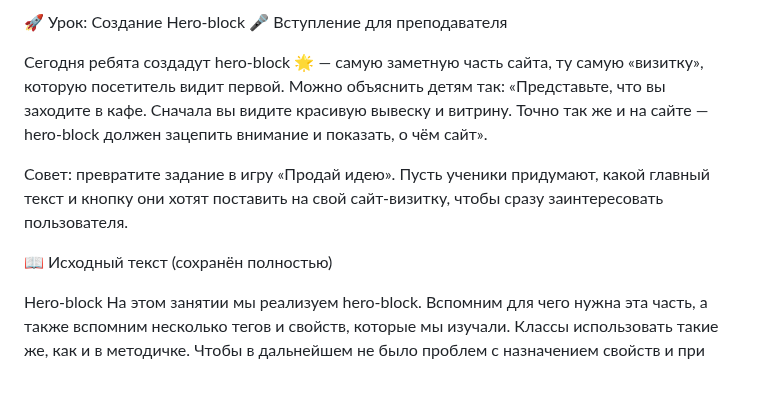
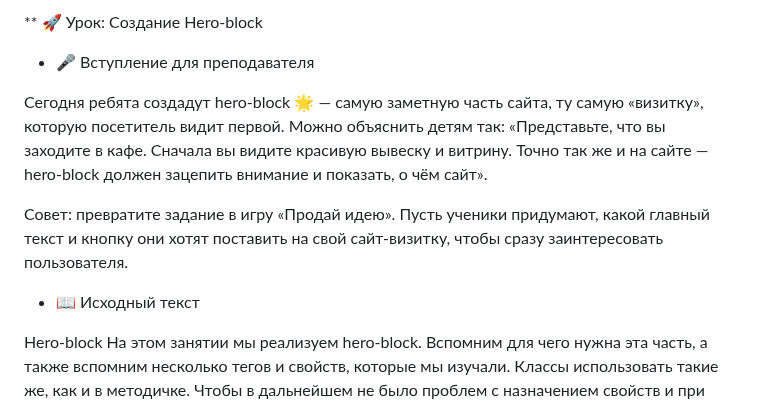
Before and after one commit to MrRezvan/it-compot-frontend-lessons, a Markdown page: Сайт-визитка/hero-block.md, the part around one of its changes. Rendered like a GitHub page; blank space fills up the shorter version.

```diff
--- a/Сайт-визитка/hero-block.md
+++ b/Сайт-визитка/hero-block.md
@@ -1,12 +1,12 @@
-🚀 Урок: Создание Hero-block
-🎤 Вступление для преподавателя
+** 🚀 Урок: Создание Hero-block
+* 🎤 Вступление для преподавателя
 
 Сегодня ребята создадут hero-block 🌟 — самую заметную часть сайта, ту самую «визитку», которую посетитель видит первой.
 Можно объяснить детям так: «Представьте, что вы заходите в кафе. Сначала вы видите красивую вывеску и витрину. Точно так же и на сайте — hero-block должен зацепить внимание и показать, о чём сайт».
 
 Совет: превратите задание в игру «Продай идею». Пусть ученики придумают, какой главный текст и кнопку они хотят поставить на свой сайт-визитку, чтобы сразу заинтересовать пользователя.
 
-📖 Исходный текст (сохранён полностью)
+* 📖 Исходный текст
 
 Hero-block
 На этом занятии мы реализуем hero-block. Вспомним для чего нужна эта часть, а также вспомним несколько тегов и свойств, которые мы изучали.
```
Also changed, not shown: other parts of Сайт-визитка/hero-block.md (+1 -1 lines).
